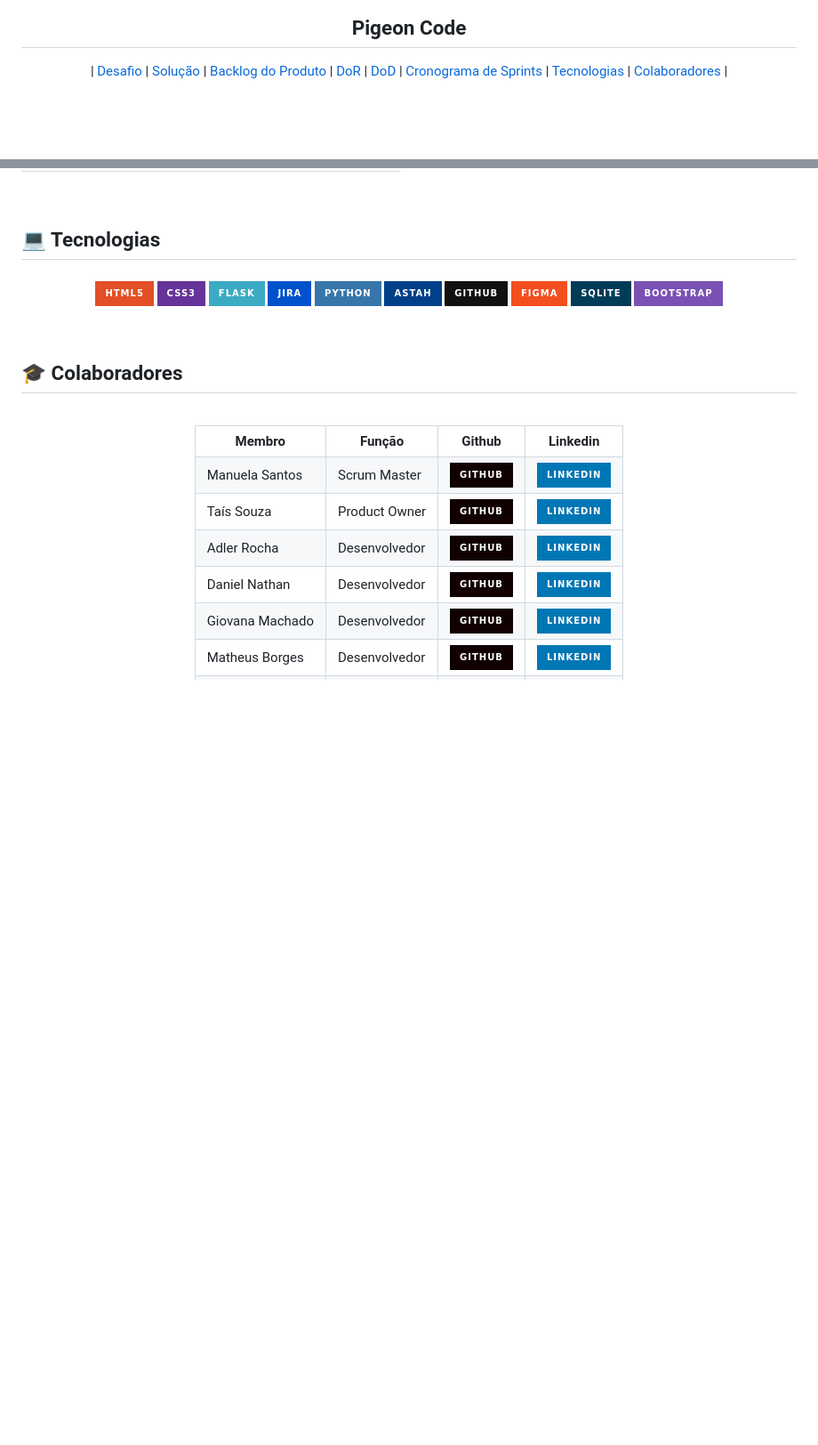
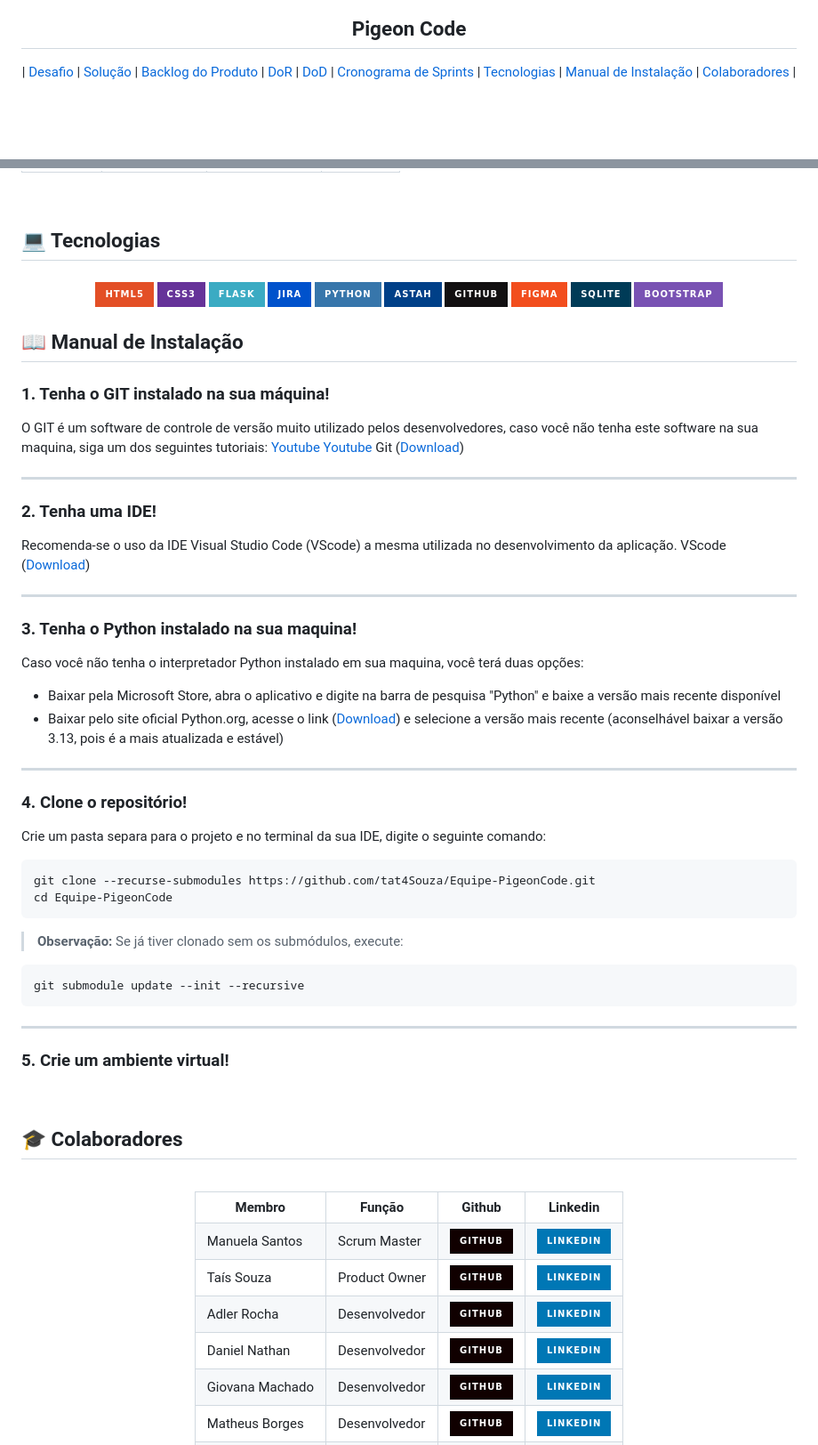
Before and after one commit to PigeonsCode/Equipe-PigeonCode, a Markdown page: README.md, 2 parts joined by grey strips. Shown: that part at 89% size. GitHub-like rendering; badges without logos; blank space fills up the shorter version.

Commit message:
docs/add installation manual
Add comprehensive installation documentation including:
- System requirements
- Step-by-step setup

````diff
--- a/README.md
+++ b/README.md
@@ -13,6 +13,7 @@
   <a href ="#dod"> DoD</a>  |
   <a href ="#sprints"> Cronograma de Sprints</a>  |
   <a href ="#tecnologias">Tecnologias</a> |
+  <a href ="manual">Manual de Instalação</a> |
   <a href ="#colaboradores"> Colaboradores</a> |
 </p>
 <br>
@@ -84,6 +85,53 @@ O PigeonCode vai expor de forma didática o funcionamento da metodologia SCRUM,
  <a href="https://getbootstrap.com"><img src="https://img.shields.io/badge/BOOTSTRAP-blue?style=for-the-badge&logo=bootstrap&logoColor=white&labelColor=%237952B3&color=%237952B3"/></a>
 </h4>
 
+## 📖 Manual de Instalação <a id="manual"></a>
+
+### 1. Tenha o GIT instalado na sua máquina!
+
+O GIT é um software de controle de versão muito utilizado pelos desenvolvedores, caso você não tenha este software na sua maquina, siga  um dos seguintes tutoriais:
+[Youtube](https://youtu.be/POpFXae0NP0?si=BXIsrLyj8FkGp9fw)
+[Youtube](https://youtu.be/5L4Mj5QTLyI?si=M3KtYrVmhL506rFi)
+Git ([Download](https://git-scm.com/downloads))
+
+---
+
+### 2. Tenha uma IDE!
+
+Recomenda-se o uso da IDE Visual Studio Code (VScode) a mesma utilizada no desenvolvimento da aplicação.
+VScode ([Download](https://code.visualstudio.com/download))
+
+---
+
+### 3. Tenha o Python instalado na sua maquina!
+
+Caso você não tenha o interpretador Python instalado em sua maquina, você terá duas opções:
+* Baixar pela Microsoft Store, abra o aplicativo e digite na barra de pesquisa "Python" e baixe a versão mais recente disponível
+* Baixar pelo site oficial Python.org, acesse o link ([Download](https://www.python.org/downloads/)) e selecione a versão mais 	recente (aconselhável baixar a versão 3.13, pois é a mais atualizada e estável)
+
+---
+
+### 4. Clone o repositório!
+Crie um pasta separa para o projeto e no terminal da sua IDE, digite o seguinte comando:
+
+```bash
+git clone --recurse-submodules https://github.com/tat4Souza/Equipe-PigeonCode.git
+cd Equipe-PigeonCode
+```
+
+> **Observação:** Se já tiver clonado sem os submódulos, execute:
+
+```
+git submodule update --init --recursive
+```
+
+---
+
+### 5. Crie um ambiente virtual!
+
+
+
+
 <br>
 
 ## 🎓 Colaboradores <a id="colaboradores"></a>
````
